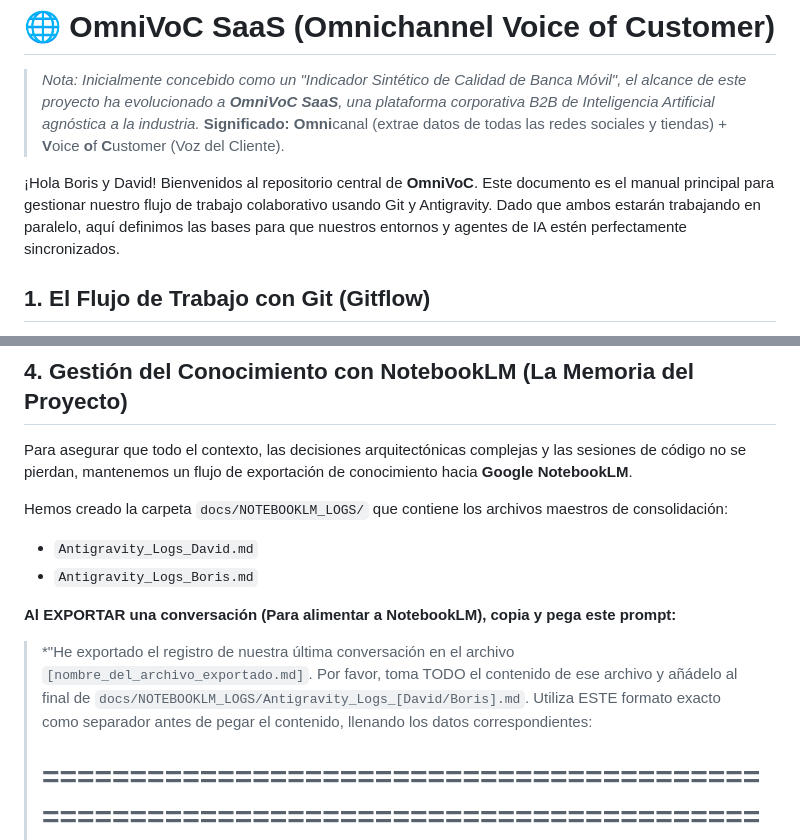
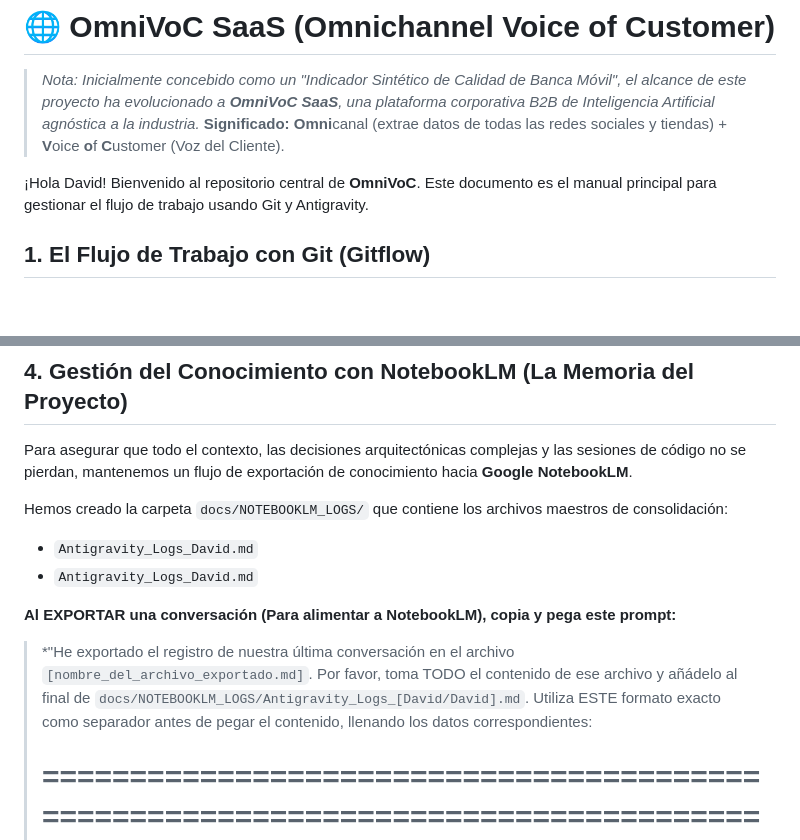
Before and after one commit to dq-datasci/mobile_banking_indicator, a Markdown page: README.md, 2 parts joined by grey strips. GitHub-like rendering; blank space fills up the shorter version.

```diff
--- a/README.md
+++ b/README.md
@@ -3,7 +3,7 @@
 > *Nota: Inicialmente concebido como un "Indicador Sintético de Calidad de Banca Móvil", el alcance de este proyecto ha evolucionado a **OmniVoC SaaS**, una plataforma corporativa B2B de Inteligencia Artificial agnóstica a la industria.*
 > **Significado:** **Omni**canal (extrae datos de todas las redes sociales y tiendas) + **V**oice **o**f **C**ustomer (Voz del Cliente).
 
-¡Hola Boris y David! Bienvenidos al repositorio central de **OmniVoC**. Este documento es el manual principal para gestionar nuestro flujo de trabajo colaborativo usando Git y Antigravity. Dado que ambos estarán trabajando en paralelo, aquí definimos las bases para que nuestros entornos y agentes de IA estén perfectamente sincronizados.
+¡Hola David! Bienvenido al repositorio central de **OmniVoC**. Este documento es el manual principal para gestionar el flujo de trabajo usando Git y Antigravity.
 
 ## 1. El Flujo de Trabajo con Git (Gitflow)
 
@@ -88,10 +88,10 @@ Para asegurar que todo el contexto, las decisiones arquitectónicas complejas y
 
 Hemos creado la carpeta `docs/NOTEBOOKLM_LOGS/` que contiene los archivos maestros de consolidación:
 *   `Antigravity_Logs_David.md`
-*   `Antigravity_Logs_Boris.md`
+*   `Antigravity_Logs_David.md`
 
 **Al EXPORTAR una conversación (Para alimentar a NotebookLM), copia y pega este prompt:**
-> *"He exportado el registro de nuestra última conversación en el archivo `[nombre_del_archivo_exportado.md]`. Por favor, toma TODO el contenido de ese archivo y añádelo al final de `docs/NOTEBOOKLM_LOGS/Antigravity_Logs_[David/Boris].md`. Utiliza ESTE formato exacto como separador antes de pegar el contenido, llenando los datos correspondientes:
+> *"He exportado el registro de nuestra última conversación en el archivo `[nombre_del_archivo_exportado.md]`. Por favor, toma TODO el contenido de ese archivo y añádelo al final de `docs/NOTEBOOKLM_LOGS/Antigravity_Logs_[David/David].md`. Utiliza ESTE formato exacto como separador antes de pegar el contenido, llenando los datos correspondientes:
 >
 > # ====================================================================================================
 > # FECHA: [YYYY-MM-DD] | AUTOR: [Tu Nombre]
```
